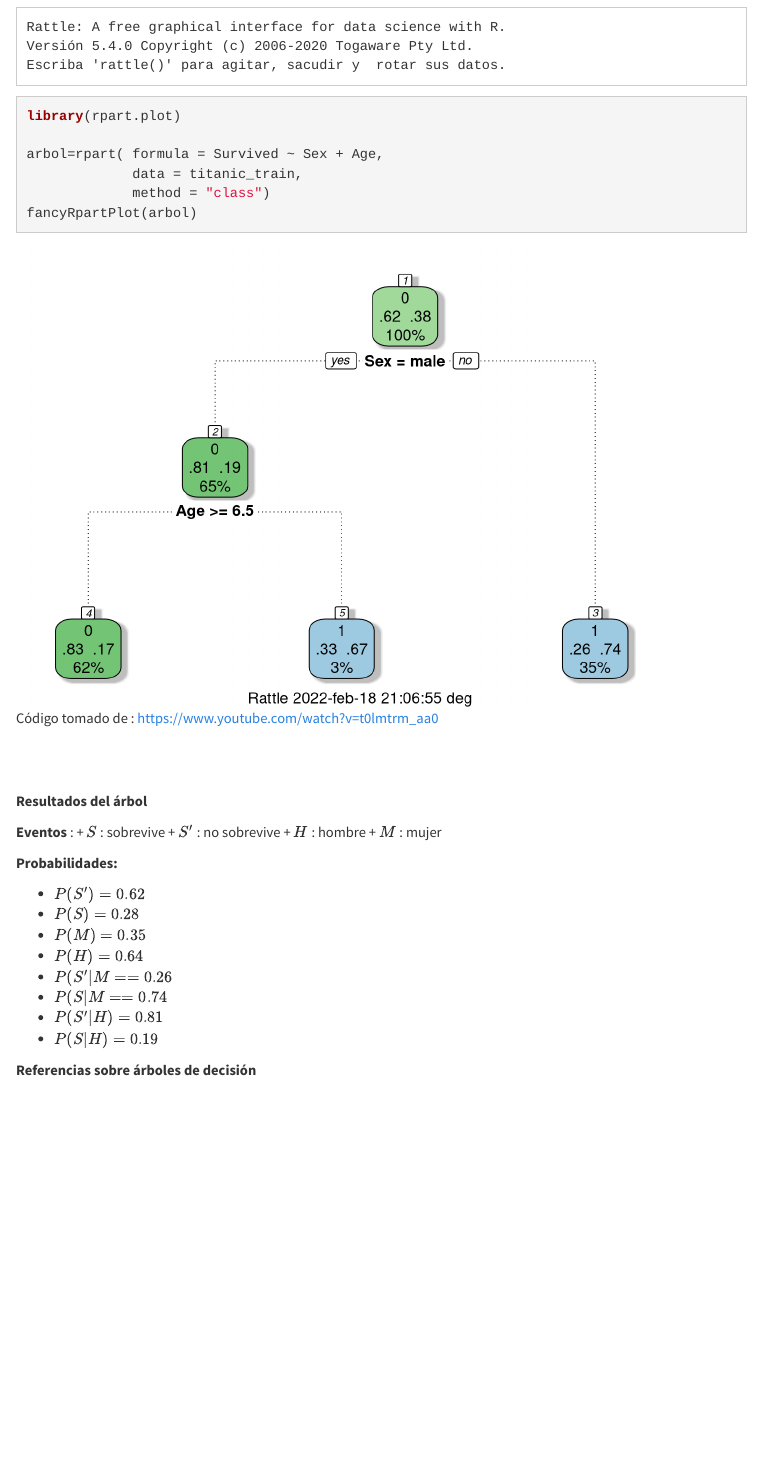
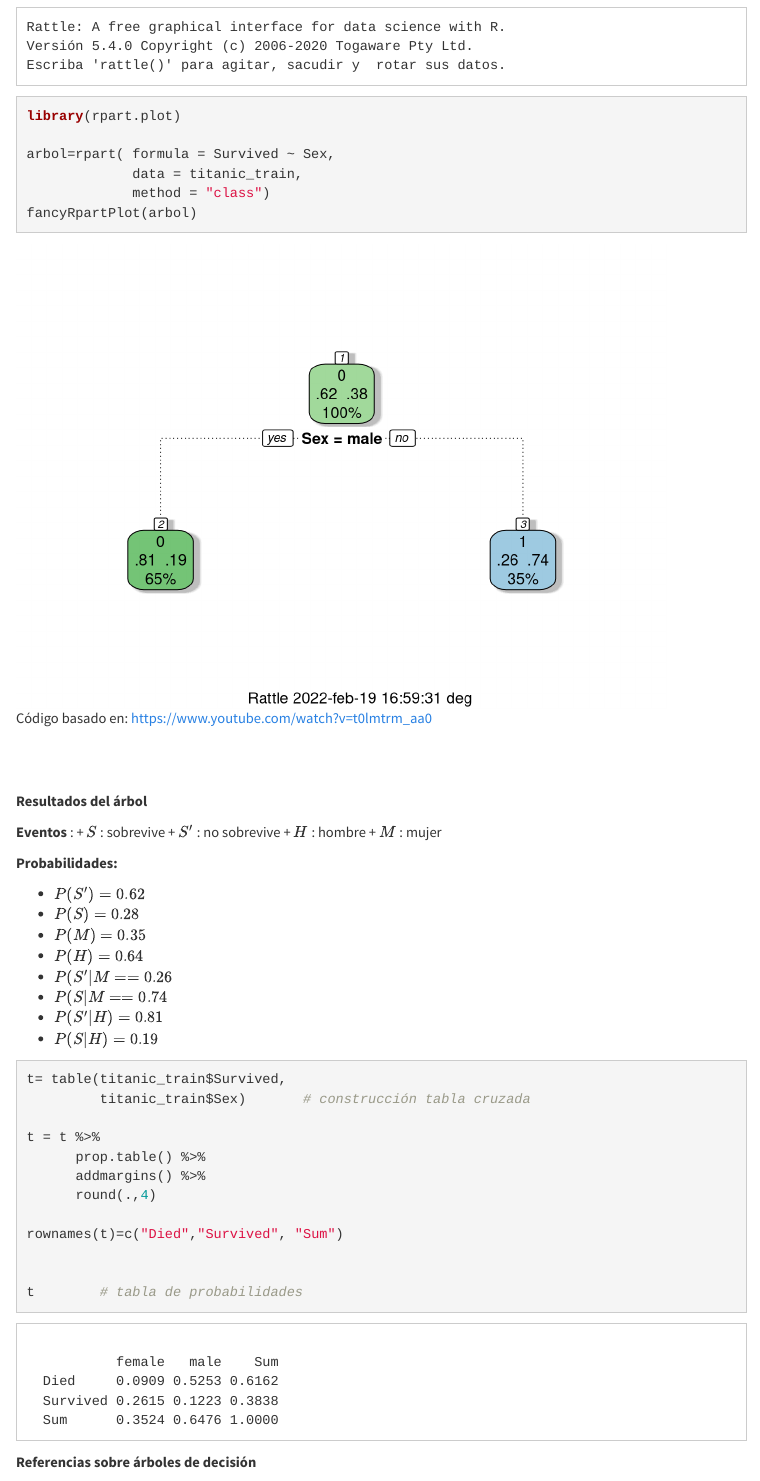
Before and after one commit to dgonzalez80/pye2021.io, an R Markdown document (Guia202.Rmd): the page in a window 1100 px wide, from 8300 px down. The pictures show the output file Guia202.html that the author committed with the source, opened offline; library style sheets and scripts come from the installed R packages; menus at the side of the page are left out.

Commit message:
ajustes a arbol de decisiones

````diff
--- a/Guia202.Rmd
+++ b/Guia202.Rmd
@@ -364,13 +364,13 @@ library(rpart)
 library(rattle)
 library(rpart.plot)
 
-arbol=rpart( formula = Survived ~ Sex + Age,
+arbol=rpart( formula = Survived ~ Sex,
              data = titanic_train,
              method = "class")
 fancyRpartPlot(arbol)
 ```
 <br/>
-Código tomado de : https://www.youtube.com/watch?v=t0lmtrm_aa0
+Código basado en: https://www.youtube.com/watch?v=t0lmtrm_aa0
 
 <br/><br/>
 
@@ -393,6 +393,22 @@ Código tomado de : https://www.youtube.com/watch?v=t0lmtrm_aa0
 + $P(S'|H) = 0.81$
 + $P(S|H) = 0.19$
 
+```{r}
+t= table(titanic_train$Survived,
+         titanic_train$Sex)       # construcción tabla cruzada
+
+t = t %>%
+      prop.table() %>%
+      addmargins() %>%
+      round(.,4)
+
+rownames(t)=c("Died","Survived", "Sum")
+
+
+t        # tabla de probabilidades
+```
+
+
 
 
 **Referencias sobre árboles de decisión **
````
Also changed, not shown: Guia202.html, Guia202_files/figure-html/unnamed-chunk-2-1.png.
